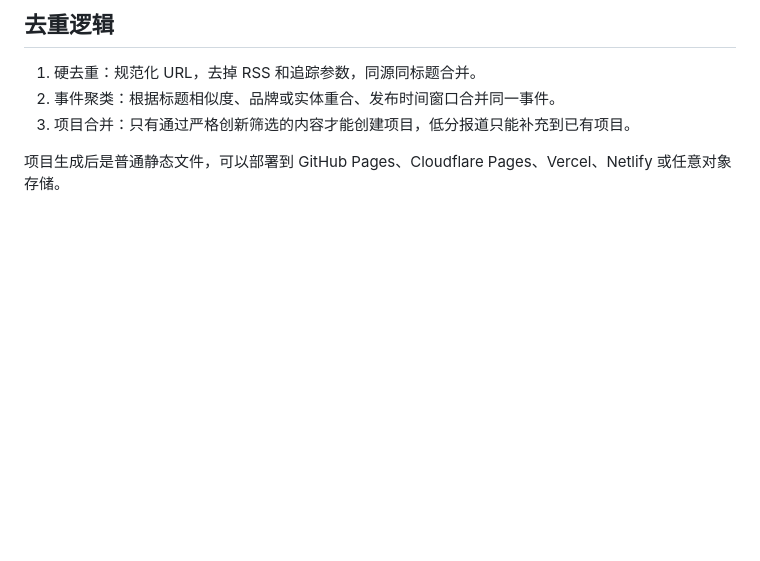
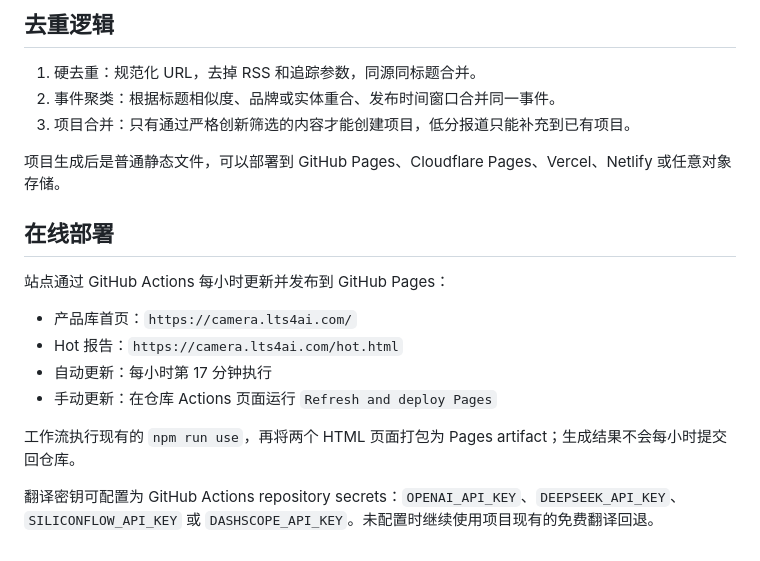
Before and after one commit to Cavalier0410/imaging-innovation-hot, a Markdown page: README.md, the part around the change. Drawn GitHub-style; blank space fills up the shorter version.

Commit message:
docs: explain hourly Pages operation

```diff
--- a/README.md
+++ b/README.md
@@ -91,3 +91,16 @@ npm run use             # 完整执行全部步骤
 3. 项目合并：只有通过严格创新筛选的内容才能创建项目，低分报道只能补充到已有项目。
 
 项目生成后是普通静态文件，可以部署到 GitHub Pages、Cloudflare Pages、Vercel、Netlify 或任意对象存储。
+
+## 在线部署
+
+站点通过 GitHub Actions 每小时更新并发布到 GitHub Pages：
+
+- 产品库首页：`https://camera.lts4ai.com/`
+- Hot 报告：`https://camera.lts4ai.com/hot.html`
+- 自动更新：每小时第 17 分钟执行
+- 手动更新：在仓库 Actions 页面运行 `Refresh and deploy Pages`
+
+工作流执行现有的 `npm run use`，再将两个 HTML 页面打包为 Pages artifact；生成结果不会每小时提交回仓库。
+
+翻译密钥可配置为 GitHub Actions repository secrets：`OPENAI_API_KEY`、`DEEPSEEK_API_KEY`、`SILICONFLOW_API_KEY` 或 `DASHSCOPE_API_KEY`。未配置时继续使用项目现有的免费翻译回退。
```
